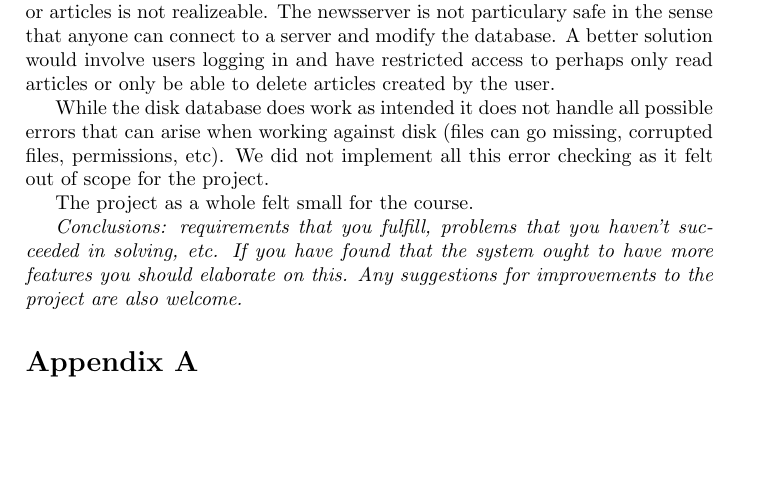
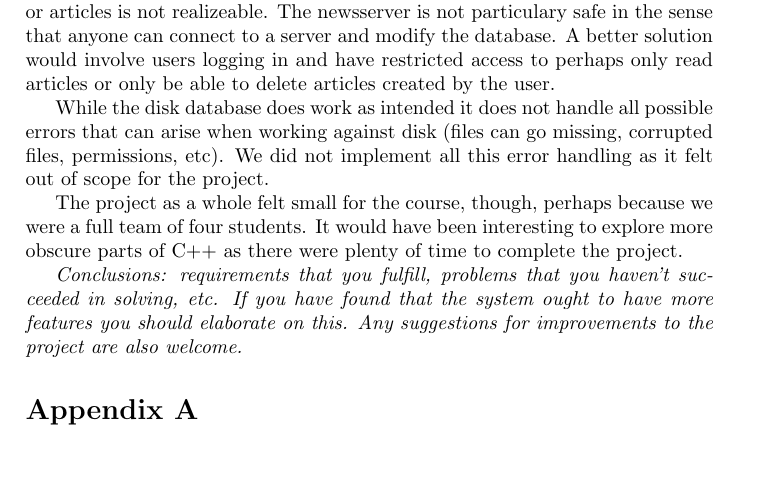
Before and after one commit to OskarJermakowicz/EDA031-Project, a LaTeX document (report/report.tex): part of page 5 of 6, cut so that both start at the same text. Compiled offline with pdfLaTeX.

Commit message:
Added a bit of conclusion

```diff
--- a/report/report.tex
+++ b/report/report.tex
@@ -70,9 +70,9 @@ The client parses each user input through regex to see whether the input is a va
 \section{Conclusion}
 We fulfilled all requirements given to the extent that is possible. For example, the requirement that there should be no limitation on the number of newsgroups or articles is not realizeable. The newsserver is not particulary safe in the sense that anyone can connect to a server and modify the database. A better solution would involve users logging in and have restricted access to perhaps only read articles or only be able to delete articles created by the user.
 
-While the disk database does work as intended it does not handle all possible errors that can arise when working against disk (files can go missing, corrupted files, permissions, etc). We did not implement all this error checking as it felt out of scope for the project.
+While the disk database does work as intended it does not handle all possible errors that can arise when working against disk (files can go missing, corrupted files, permissions, etc). We did not implement all this error handling as it felt out of scope for the project.
 
-The project as a whole felt small for the course.
+The project as a whole felt small for the course, though, perhaps because we were a full team of four students. It would have been interesting to explore more obscure parts of C++ as there were plenty of time to complete the project.
 
 
 %% TODO %%
```
